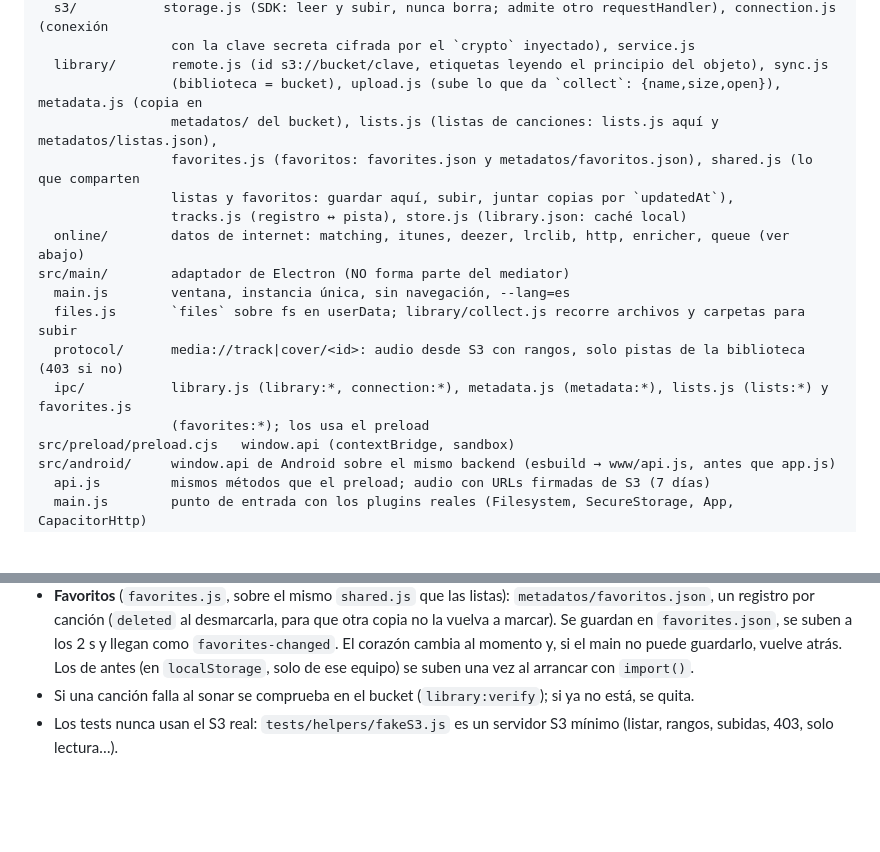
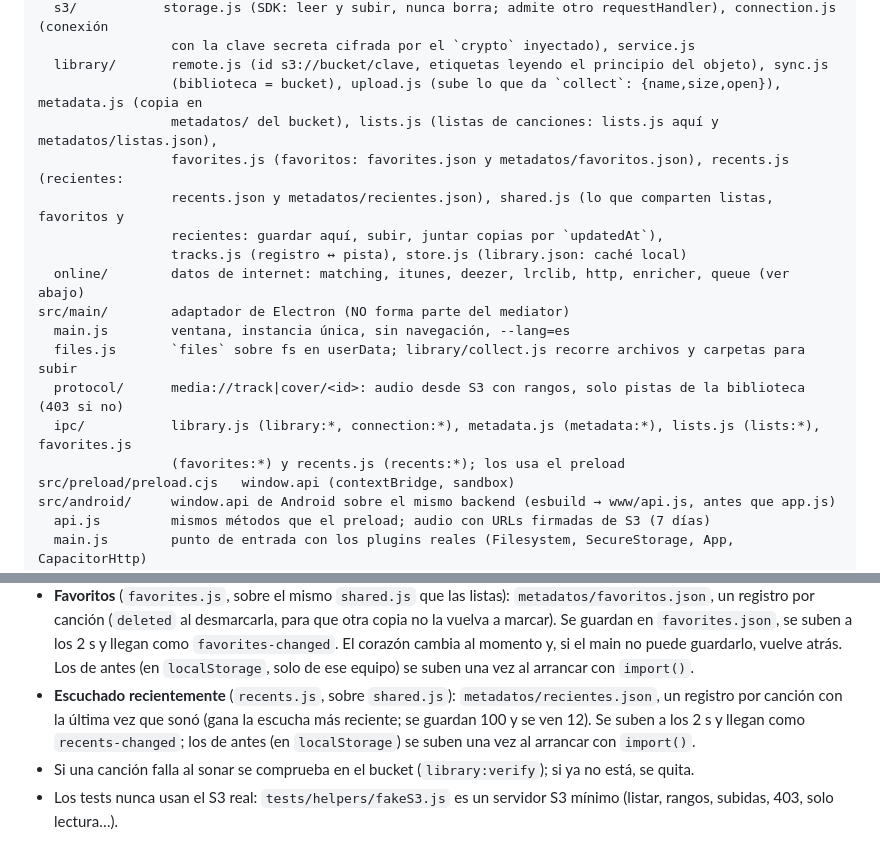
Before and after one commit to marmol89/pulse, a Markdown page: CLAUDE.md, 2 parts joined by grey strips. Drawn GitHub-style; blank space fills up the shorter version.

Commit message:
docs: recientes en el bucket
Co-Authored-By: Claude Opus 5.5 <noreply@anthropic.com>

```diff
--- a/CLAUDE.md
+++ b/CLAUDE.md
@@ -33,16 +33,17 @@ src/backend/     lógica común a Electron y Android, SIN Node ni Electron (lo c
   library/       remote.js (id s3://bucket/clave, etiquetas leyendo el principio del objeto), sync.js
                  (biblioteca = bucket), upload.js (sube lo que da `collect`: {name,size,open}), metadata.js (copia en
                  metadatos/ del bucket), lists.js (listas de canciones: lists.js aquí y metadatos/listas.json),
-                 favorites.js (favoritos: favorites.json y metadatos/favoritos.json), shared.js (lo que comparten
-                 listas y favoritos: guardar aquí, subir, juntar copias por `updatedAt`),
+                 favorites.js (favoritos: favorites.json y metadatos/favoritos.json), recents.js (recientes:
+                 recents.json y metadatos/recientes.json), shared.js (lo que comparten listas, favoritos y
+                 recientes: guardar aquí, subir, juntar copias por `updatedAt`),
                  tracks.js (registro ↔ pista), store.js (library.json: caché local)
   online/        datos de internet: matching, itunes, deezer, lrclib, http, enricher, queue (ver abajo)
 src/main/        adaptador de Electron (NO forma parte del mediator)
   main.js        ventana, instancia única, sin navegación, --lang=es
   files.js       `files` sobre fs en userData; library/collect.js recorre archivos y carpetas para subir
   protocol/      media://track|cover/<id>: audio desde S3 con rangos, solo pistas de la biblioteca (403 si no)
-  ipc/           library.js (library:*, connection:*), metadata.js (metadata:*), lists.js (lists:*) y favorites.js
-                 (favorites:*); los usa el preload
+  ipc/           library.js (library:*, connection:*), metadata.js (metadata:*), lists.js (lists:*), favorites.js
+                 (favorites:*) y recents.js (recents:*); los usa el preload
 src/preload/preload.cjs   window.api (contextBridge, sandbox)
 src/android/     window.api de Android sobre el mismo backend (esbuild → www/api.js, antes que app.js)
   api.js         mismos métodos que el preload; audio con URLs firmadas de S3 (7 días)
@@ -106,6 +107,9 @@ tests/           unitarios por carpeta + helpers/ (fakeContext, fakeS3, WAV con
   por canción (`deleted` al desmarcarla, para que otra copia no la vuelva a marcar). Se guardan en `favorites.json`,
   se suben a los 2 s y llegan como `favorites-changed`. El corazón cambia al momento y, si el main no puede guardarlo,
   vuelve atrás. Los de antes (en `localStorage`, solo de ese equipo) se suben una vez al arrancar con `import()`.
+- **Escuchado recientemente** (`recents.js`, sobre `shared.js`): `metadatos/recientes.json`, un registro por canción
+  con la última vez que sonó (gana la escucha más reciente; se guardan 100 y se ven 12). Se suben a los 2 s y llegan
+  como `recents-changed`; los de antes (en `localStorage`) se suben una vez al arrancar con `import()`.
 - Si una canción falla al sonar se comprueba en el bucket (`library:verify`); si ya no está, se quita.
 - Los tests nunca usan el S3 real: `tests/helpers/fakeS3.js` es un servidor S3 mínimo (listar, rangos, subidas, 403, solo lectura…).
 
```
